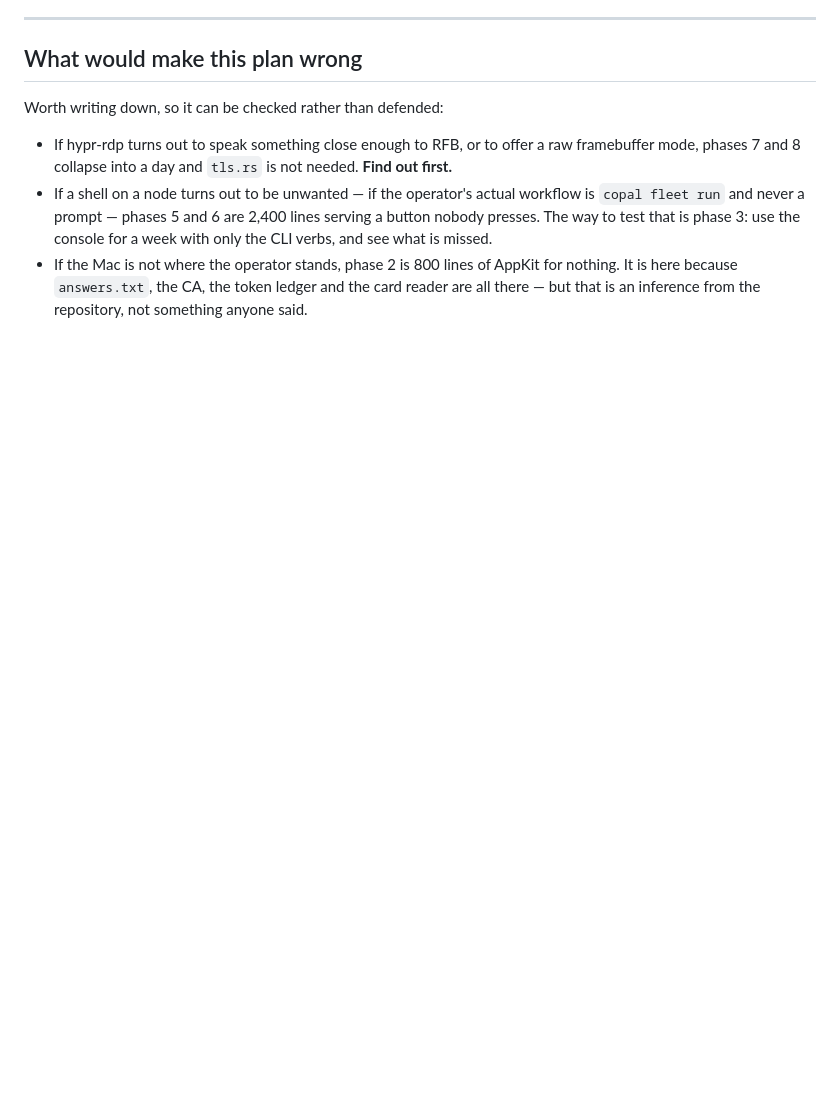
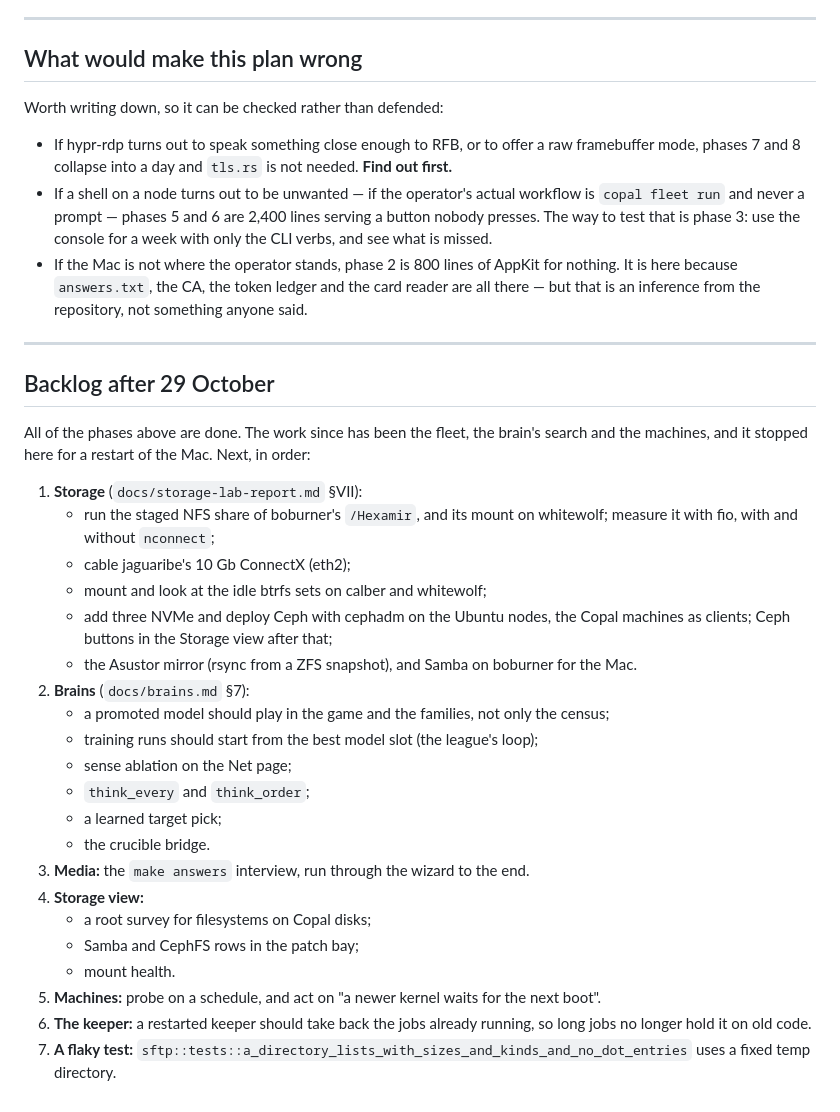
Before and after one commit to vonglurt/orrery, a Markdown page: docs/plan.md, the part around the change. GitHub-like rendering; blank space fills up the shorter version.

Commit message:
docs: plan.md, the backlog after 29 October -- storage first (the staged Hexamir share, jaguaribe's 10 Gb cable, the idle btrfs pools, the NVMe and Ceph), then the brains' league loop, Media's interview, the Storage view's gaps, scheduled probes, the keeper adopting running jobs, a flaky test
Co-Authored-By: Claude Opus 5.5 <noreply@anthropic.com>

```diff
--- a/docs/plan.md
+++ b/docs/plan.md
@@ -478,3 +478,43 @@ Worth writing down, so it can be checked rather than defended:
   for nothing. It is here because `answers.txt`, the CA, the token ledger and
   the card reader are all there — but that is an inference from the repository,
   not something anyone said.
+
+---
+
+## Backlog after 29 October
+
+All of the phases above are done. The work since has been the fleet, the
+brain's search and the machines, and it stopped here for a restart of the
+Mac. Next, in order:
+
+1. **Storage** (`docs/storage-lab-report.md` §VII):
+   - run the staged NFS share of boburner's `/Hexamir`, and its mount on
+     whitewolf; measure it with fio, with and without `nconnect`;
+   - cable jaguaribe's 10 Gb ConnectX (eth2);
+   - mount and look at the idle btrfs sets on calber and whitewolf;
+   - add three NVMe and deploy Ceph with cephadm on the Ubuntu nodes, the
+     Copal machines as clients; Ceph buttons in the Storage view after
+     that;
+   - the Asustor mirror (rsync from a ZFS snapshot), and Samba on boburner
+     for the Mac.
+2. **Brains** (`docs/brains.md` §7):
+   - a promoted model should play in the game and the families, not only
+     the census;
+   - training runs should start from the best model slot (the league's
+     loop);
+   - sense ablation on the Net page;
+   - `think_every` and `think_order`;
+   - a learned target pick;
+   - the crucible bridge.
+3. **Media:** the `make answers` interview, run through the wizard to the
+   end.
+4. **Storage view:**
+   - a root survey for filesystems on Copal disks;
+   - Samba and CephFS rows in the patch bay;
+   - mount health.
+5. **Machines:** probe on a schedule, and act on "a newer kernel waits for
+   the next boot".
+6. **The keeper:** a restarted keeper should take back the jobs already
+   running, so long jobs no longer hold it on old code.
+7. **A flaky test:** `sftp::tests::a_directory_lists_with_sizes_and_kinds_and_no_dot_entries`
+   uses a fixed temp directory.
```
